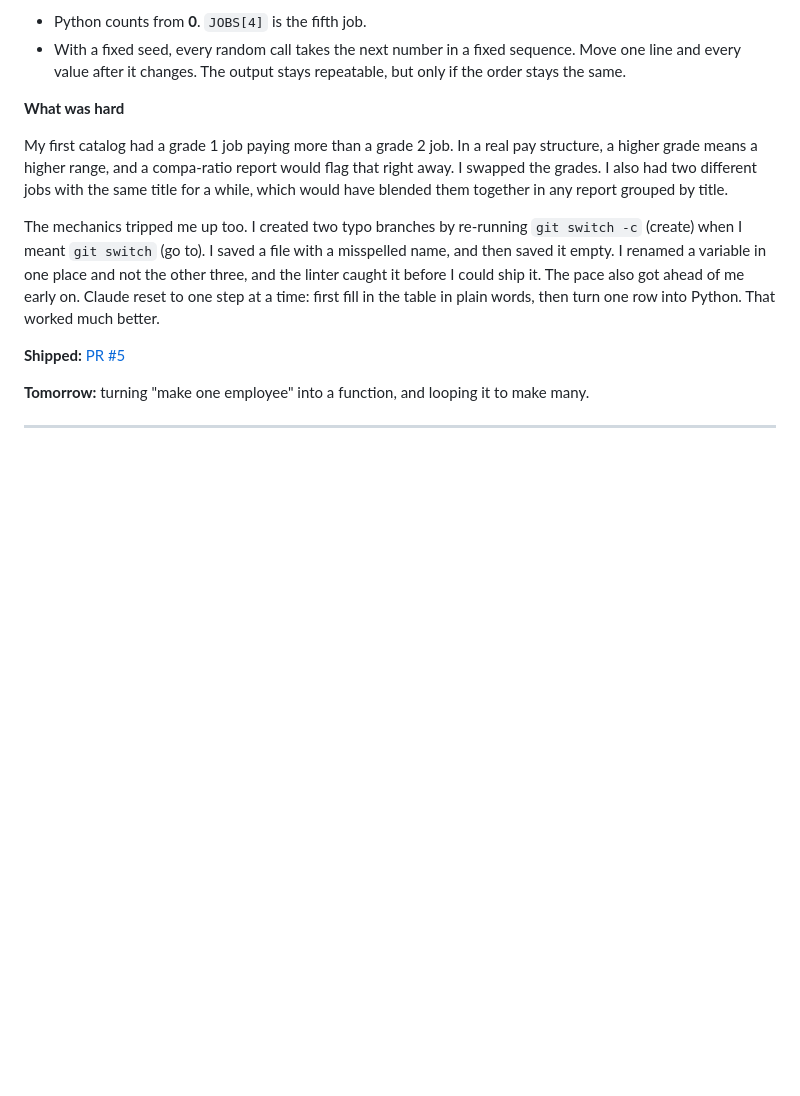
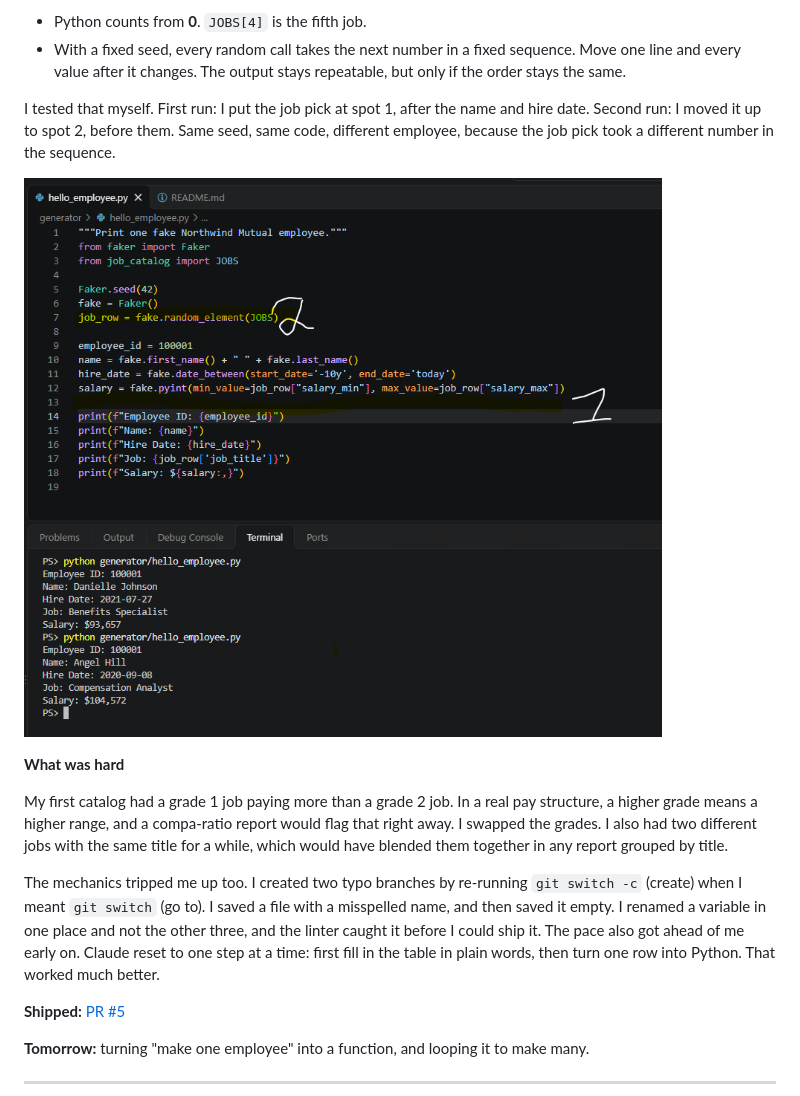
Before and after one commit to analysttom712/total-rewards-analytics, a Markdown page: docs/blog/2026-11-23-day-002.md, the part around the change. GitHub-like rendering; pictures changed too: docs/blog/images/day-002.png (added); blank space fills up the shorter version.

Commit message:
Add Day 2 screenshot: seed order experiment

```diff
--- a/docs/blog/2026-11-23-day-002.md
+++ b/docs/blog/2026-11-23-day-002.md
@@ -26,6 +26,10 @@ salary = fake.pyint(min_value=job_row["salary_min"], max_value=job_row["salary_m
 Two things stuck with me:
 - Python counts from **0**. `JOBS[4]` is the fifth job.
 - With a fixed seed, every random call takes the next number in a fixed sequence. Move one line and every value after it changes. The output stays repeatable, but only if the order stays the same.
+
+I tested that myself. First run: I put the job pick at spot 1, after the name and hire date. Second run: I moved it up to spot 2, before them. Same seed, same code, different employee, because the job pick took a different number in the sequence.
+
+![hello_employee.py in VS Code with two runs in the terminal. Moving the job pick from spot 1 to spot 2 changed the whole employee, even with the same seed.](images/day-002.png)
 
 **What was hard**
 
```
